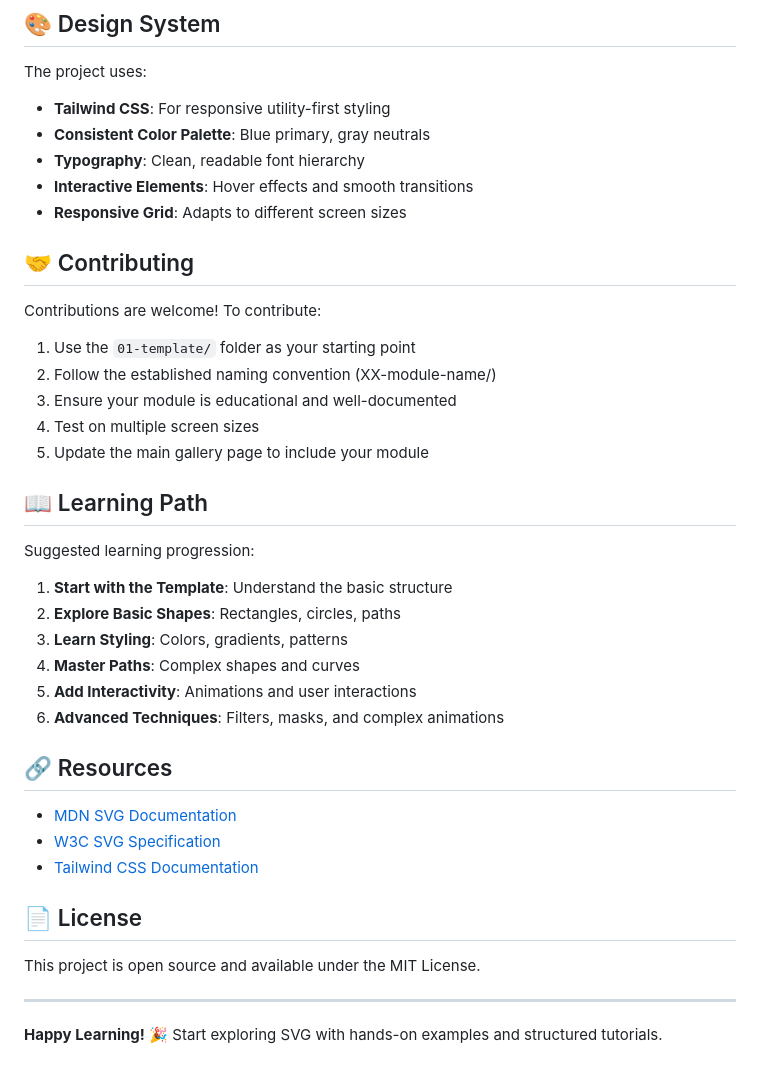
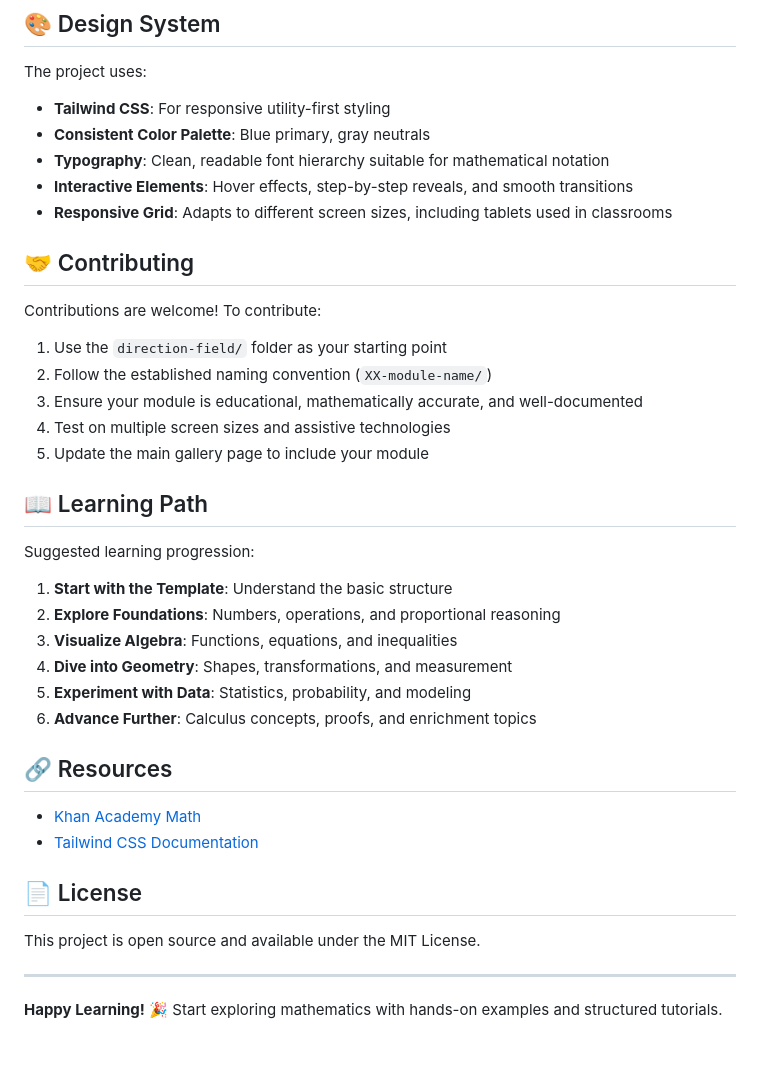
Before and after one commit to kirill57/SVG-Lab, a Markdown page: README.md, the part around one of its changes. Drawn GitHub-style.

```diff
--- a/README.md
+++ b/README.md
@@ -70,18 +68,18 @@ The project uses:
 
 - **Tailwind CSS**: For responsive utility-first styling
 - **Consistent Color Palette**: Blue primary, gray neutrals
-- **Typography**: Clean, readable font hierarchy
-- **Interactive Elements**: Hover effects and smooth transitions
-- **Responsive Grid**: Adapts to different screen sizes
+- **Typography**: Clean, readable font hierarchy suitable for mathematical notation
+- **Interactive Elements**: Hover effects, step-by-step reveals, and smooth transitions
+- **Responsive Grid**: Adapts to different screen sizes, including tablets used in classrooms
 
 ## 🤝 Contributing
 
 Contributions are welcome! To contribute:
 
-1. Use the `01-template/` folder as your starting point
-2. Follow the established naming convention (XX-module-name/)
-3. Ensure your module is educational and well-documented
-4. Test on multiple screen sizes
+1. Use the `direction-field/` folder as your starting point
+2. Follow the established naming convention (`XX-module-name/`)
+3. Ensure your module is educational, mathematically accurate, and well-documented
+4. Test on multiple screen sizes and assistive technologies
 5. Update the main gallery page to include your module
 
 ## 📖 Learning Path
@@ -89,16 +87,14 @@ Contributions are welcome! To contribute:
 Suggested learning progression:
 
 1. **Start with the Template**: Understand the basic structure
-2. **Explore Basic Shapes**: Rectangles, circles, paths
-3. **Learn Styling**: Colors, gradients, patterns
-4. **Master Paths**: Complex shapes and curves
-5. **Add Interactivity**: Animations and user interactions
-6. **Advanced Techniques**: Filters, masks, and complex animations
+2. **Explore Foundations**: Numbers, operations, and proportional reasoning
+3. **Visualize Algebra**: Functions, equations, and inequalities
+4. **Dive into Geometry**: Shapes, transformations, and measurement
+5. **Experiment with Data**: Statistics, probability, and modeling
+6. **Advance Further**: Calculus concepts, proofs, and enrichment topics
 
 ## 🔗 Resources
-
-- [MDN SVG Documentation](https://developer.mozilla.org/en-US/docs/Web/SVG)
-- [W3C SVG Specification](https://www.w3.org/TR/SVG2/)
+- [Khan Academy Math](https://www.khanacademy.org/math)
 - [Tailwind CSS Documentation](https://tailwindcss.com/docs)
 
 ## 📄 License
@@ -107,4 +103,4 @@ This project is open source and available under the MIT License.
 
 ---
 
-**Happy Learning!** 🎉 Start exploring SVG with hands-on examples and structured tutorials.
+**Happy Learning!** 🎉 Start exploring mathematics with hands-on examples and structured tutorials.
```
Also changed, not shown: other parts of README.md (+25 -27 lines).
